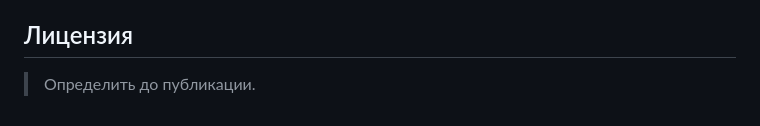
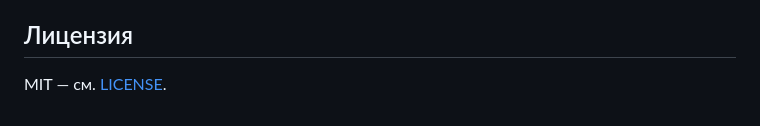
Before and after one commit to ppasam/mera_family, a Markdown page: README.md, the part around the change. Rendered like a GitHub page.

Commit message:
docs: лицензия MIT в README
Лицензия определена при создании репозитория на GitHub — заглушка в README
заменена ссылкой на LICENSE.

Co-Authored-By: Claude Opus 5 (1M context) <noreply@anthropic.com>
Claude-Session: https://claude.ai/code/session_01JiRdCZDffx6eNpAcw9ozMo

```diff
--- a/README.md
+++ b/README.md
@@ -104,4 +104,4 @@ PYTHONPATH=src .venv/bin/python -m pytest tests/ -q
 
 ## Лицензия
 
-> Определить до публикации.
+MIT — см. [LICENSE](LICENSE).
```
